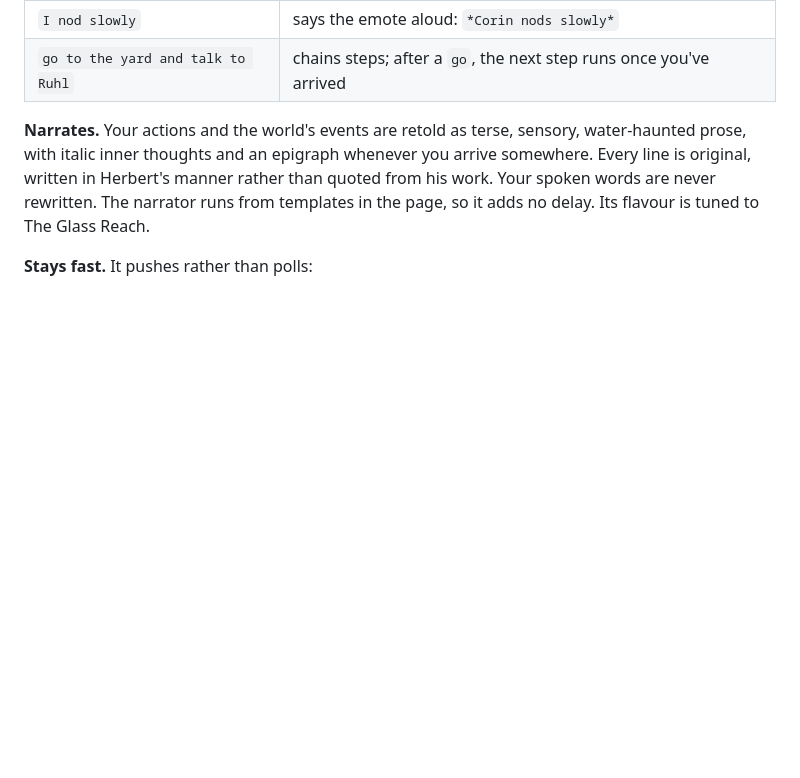
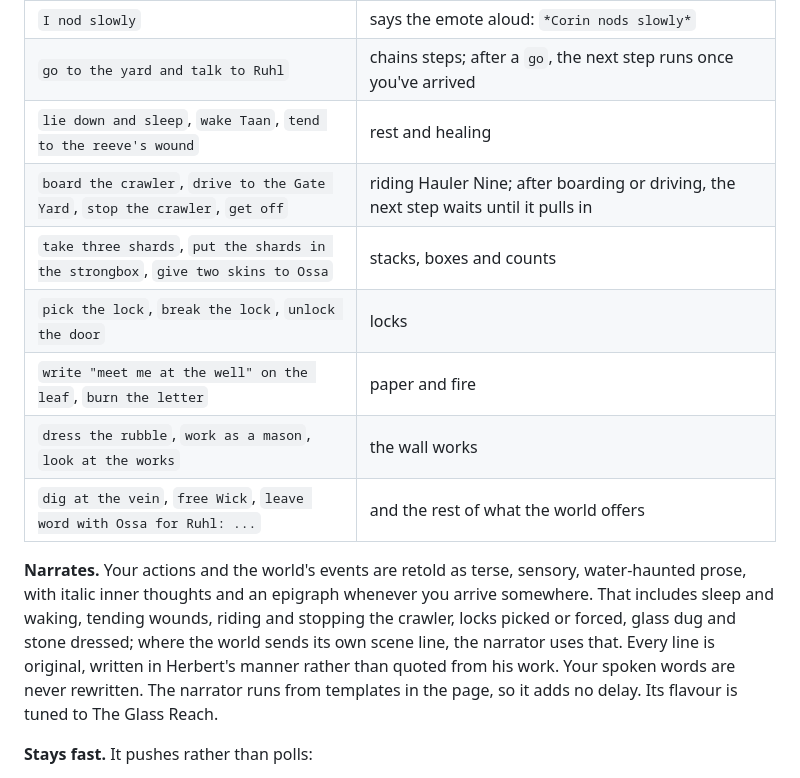
Before and after one commit to LK-Studios/embody-viewer, a Markdown page: README.md, the part around one of its changes. Rendered like a GitHub page; blank space fills up the shorter version.

```diff
--- a/README.md
+++ b/README.md
@@ -109,10 +142,19 @@ how it read your line before you press Enter:
 | `I tell Nico "the sand is loud today"` | speaks to someone |
 | `I nod slowly` | says the emote aloud: `*Corin nods slowly*` |
 | `go to the yard and talk to Ruhl` | chains steps; after a `go`, the next step runs once you've arrived |
+| `lie down and sleep`, `wake Taan`, `tend to the reeve's wound` | rest and healing |
+| `board the crawler`, `drive to the Gate Yard`, `stop the crawler`, `get off` | riding Hauler Nine; after boarding or driving, the next step waits until it pulls in |
+| `take three shards`, `put the shards in the strongbox`, `give two skins to Ossa` | stacks, boxes and counts |
+| `pick the lock`, `break the lock`, `unlock the door` | locks |
+| `write "meet me at the well" on the leaf`, `burn the letter` | paper and fire |
+| `dress the rubble`, `work as a mason`, `look at the works` | the wall works |
+| `dig at the vein`, `free Wick`, `leave word with Ossa for Ruhl: ...` | and the rest of what the world offers |
 
 **Narrates.** Your actions and the world's events are retold as terse, sensory,
 water-haunted prose, with italic inner thoughts and an epigraph whenever you arrive
-somewhere. Every line is original, written in Herbert's manner rather than quoted from
+somewhere. That includes sleep and waking, tending wounds, riding and stopping the crawler,
+locks picked or forced, glass dug and stone dressed; where the world sends its own scene line,
+the narrator uses that. Every line is original, written in Herbert's manner rather than quoted from
 his work. Your spoken words are never rewritten. The narrator runs from templates in the
 page, so it adds no delay. Its flavour is tuned to The Glass Reach.
 
```
Also changed, not shown: other parts of README.md (+37 -4 lines), docs/counting.jpg (added), docs/hauler.jpg (added), docs/hollow.jpg (added), 2 other files.
